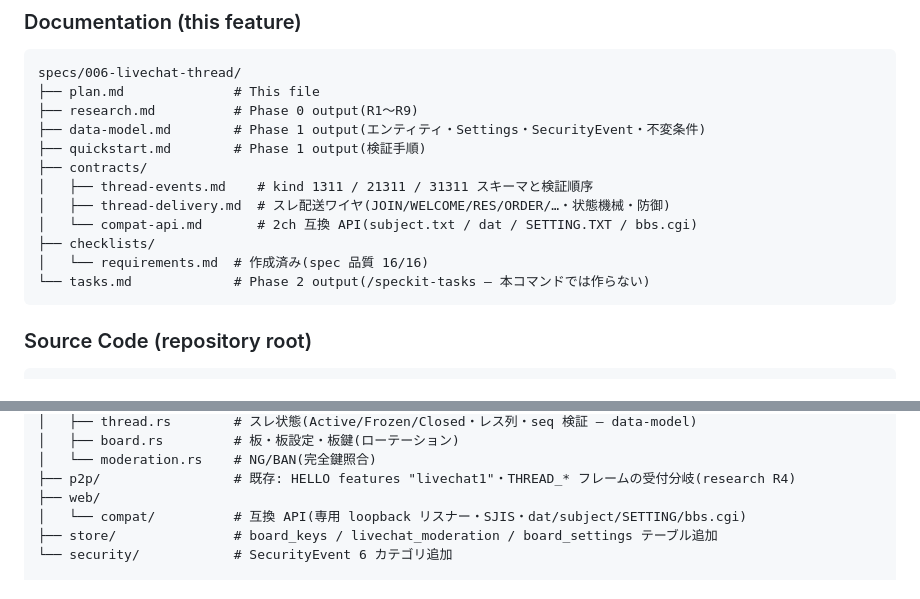
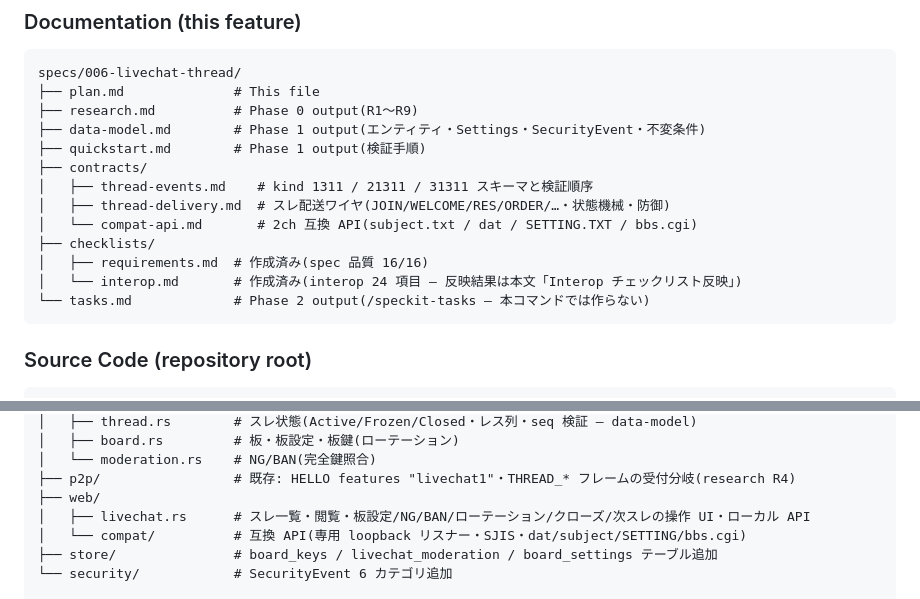
Before and after one commit to Philmist/peca-p2p-yp, a Markdown page: specs/006-livechat-thread/plan.md, 2 parts joined by grey strips. GitHub-like rendering.

````diff
--- a/specs/006-livechat-thread/plan.md
+++ b/specs/006-livechat-thread/plan.md
@@ -104,7 +104,8 @@ specs/006-livechat-thread/
 │   ├── thread-delivery.md  # スレ配送ワイヤ(JOIN/WELCOME/RES/ORDER/…・状態機械・防御)
 │   └── compat-api.md       # 2ch 互換 API(subject.txt / dat / SETTING.TXT / bbs.cgi)
 ├── checklists/
-│   └── requirements.md  # 作成済み(spec 品質 16/16)
+│   ├── requirements.md  # 作成済み(spec 品質 16/16)
+│   └── interop.md       # 作成済み(interop 24 項目 — 反映結果は本文「Interop チェックリスト反映」)
 └── tasks.md             # Phase 2 output(/speckit-tasks — 本コマンドでは作らない)
 ```
 
@@ -123,6 +124,7 @@ src/
 │   └── moderation.rs    # NG/BAN(完全鍵照合)
 ├── p2p/                 # 既存: HELLO features "livechat1"・THREAD_* フレームの受付分岐(research R4)
 ├── web/
+│   ├── livechat.rs      # スレ一覧・閲覧・板設定/NG/BAN/ローテーション/クローズ/次スレの操作 UI・ローカル API
 │   └── compat/          # 互換 API(専用 loopback リスナー・SJIS・dat/subject/SETTING/bbs.cgi)
 ├── store/               # board_keys / livechat_moderation / board_settings テーブル追加
 └── security/            # SecurityEvent 6 カテゴリ追加
````
Also changed, not shown: specs/006-livechat-thread/spec.md (+5 -4 lines), specs/006-livechat-thread/tasks.md (added, +263 -0 lines).
